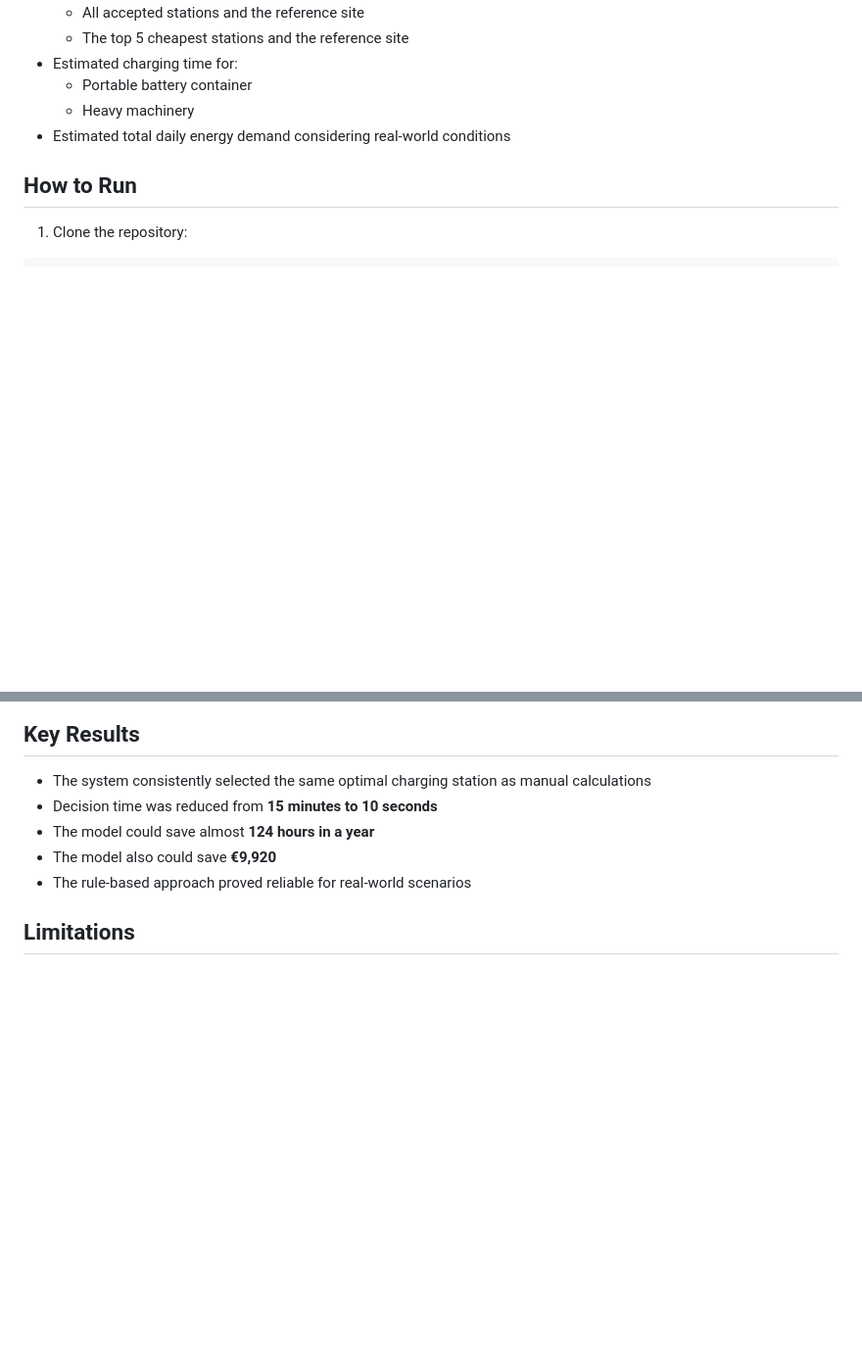
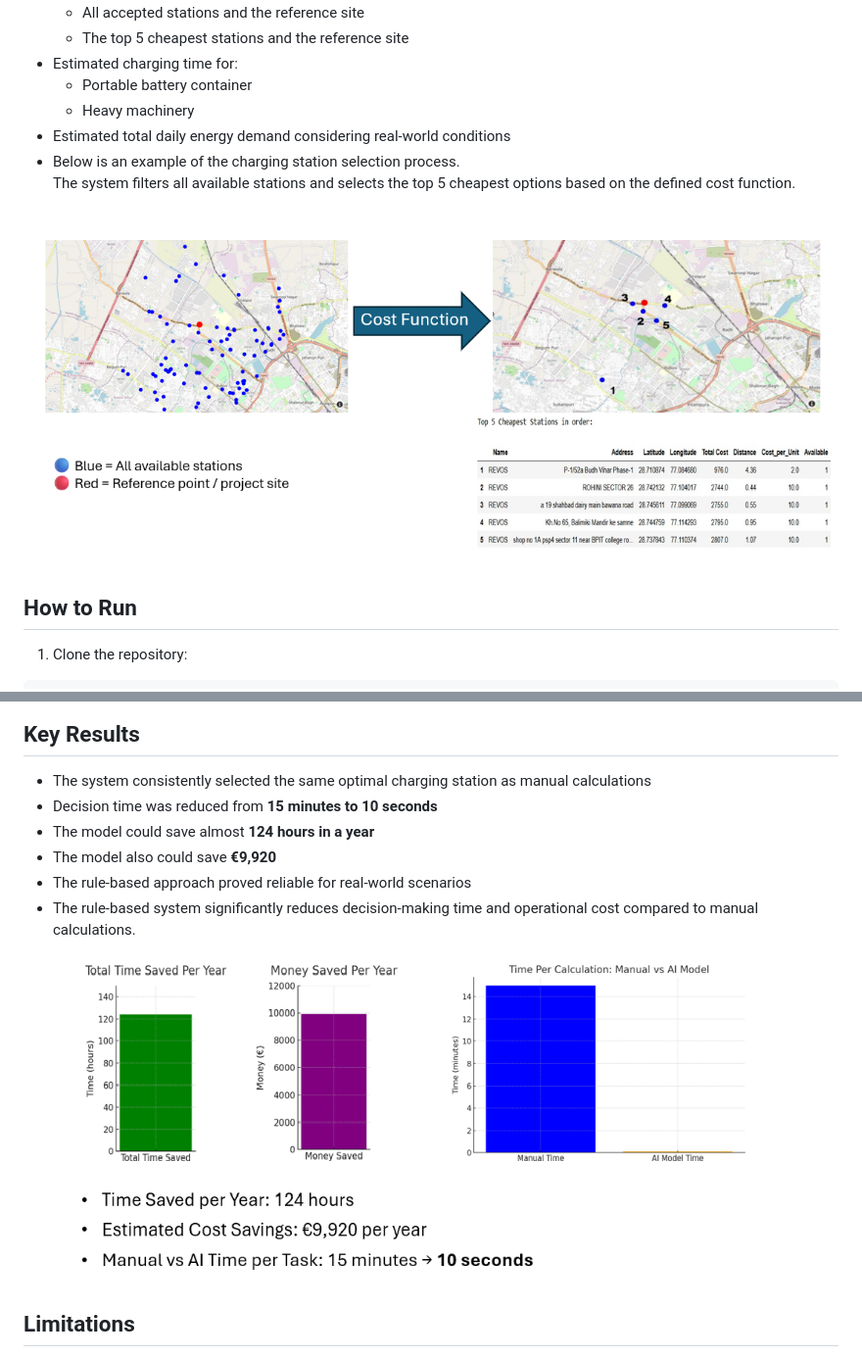
Before and after one commit to danielllll75/rule-based-optimization, a Markdown page: README.md, 2 parts joined by grey strips. Shown at 98% size. GitHub-like rendering; blank space fills up the shorter version.

Commit message:
Enhance README with charging station selection example
Added example of charging station selection process and highlighted benefits of the rule-based system.

```diff
--- a/README.md
+++ b/README.md
@@ -103,6 +103,10 @@ The notebook produces:
   - Portable battery container
   - Heavy machinery
 - Estimated total daily energy demand considering real-world conditions
+- Below is an example of the charging station selection process.
+The system filters all available stations and selects the top 5 cheapest options based on the defined cost function.
+
+![Charging station optimization map](Pics/optimization_map.png)
 
 ## How to Run
 
@@ -143,6 +147,9 @@ notebooks/charging_station_selection.ipynb
 - The model could save almost **124 hours in a year**
 - The model also could save **€9,920**
 - The rule-based approach proved reliable for real-world scenarios
+- The rule-based system significantly reduces decision-making time and operational cost compared to manual calculations.
+
+![Time and cost savings](Pics/key_results.png)
 
 ## Limitations
 
```
